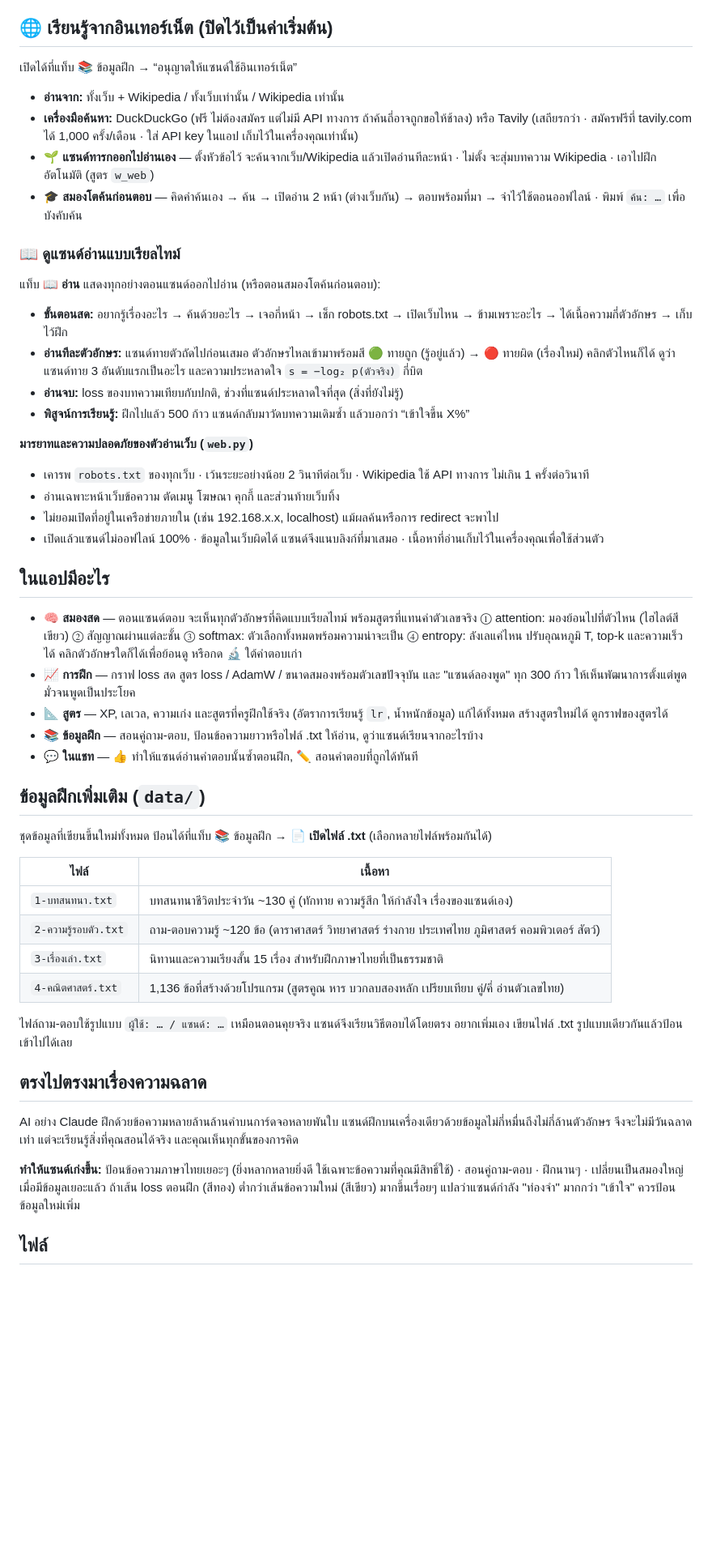
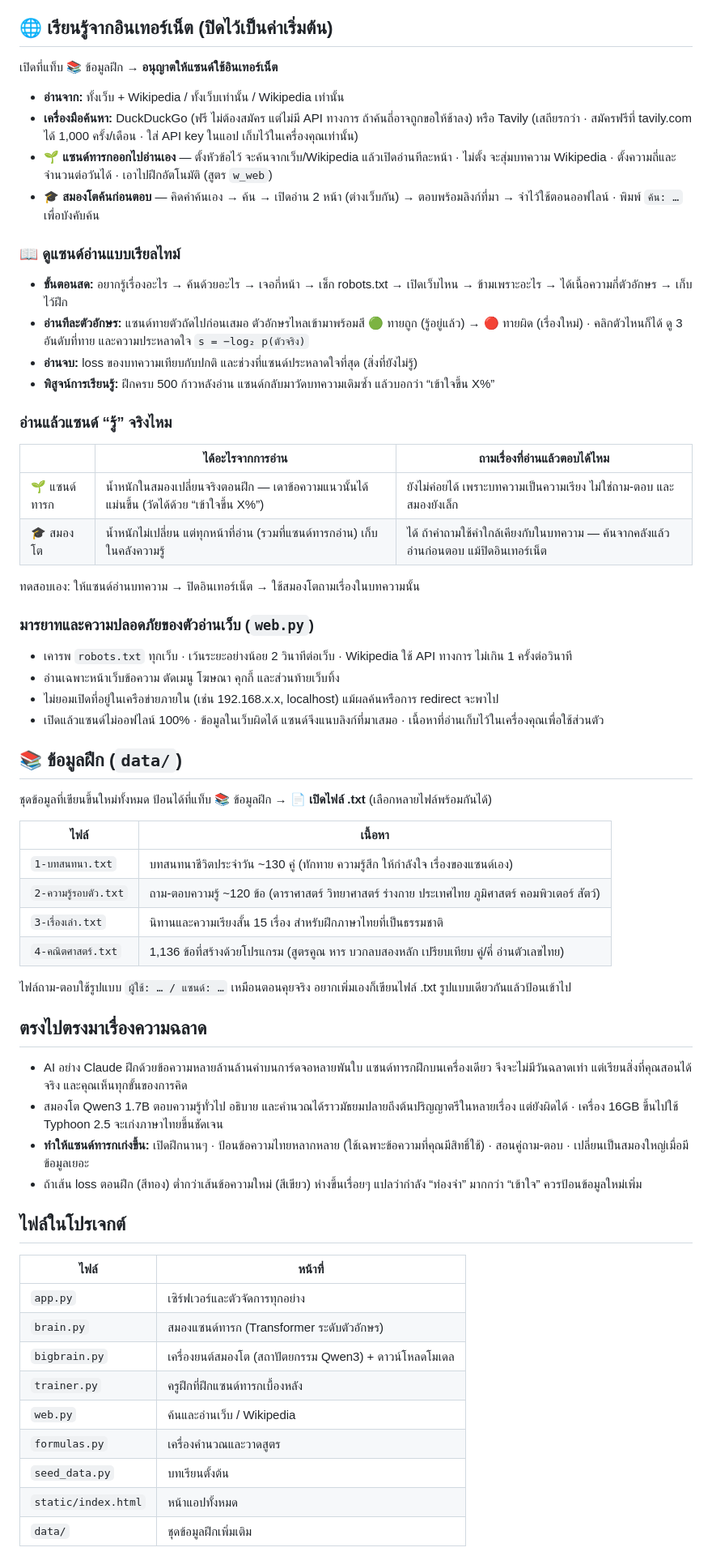
Before and after one commit to flukeOddsteam/sand, a Markdown page: README.md, the part around one of its changes. Shown at 81% size. GitHub-like rendering; blank space fills up the shorter version.

```diff
--- a/README.md
+++ b/README.md
@@ -60,40 +74,37 @@ p(ตัวถัดไป) = softmax(z / T)
 
 ## 🌐 เรียนรู้จากอินเทอร์เน็ต (ปิดไว้เป็นค่าเริ่มต้น)
 
-เปิดได้ที่แท็บ 📚 ข้อมูลฝึก → “อนุญาตให้แซนด์ใช้อินเทอร์เน็ต”
+เปิดที่แท็บ 📚 ข้อมูลฝึก → **อนุญาตให้แซนด์ใช้อินเทอร์เน็ต**
 
 - **อ่านจาก:** ทั้งเว็บ + Wikipedia / ทั้งเว็บเท่านั้น / Wikipedia เท่านั้น
-- **เครื่องมือค้นหา:** DuckDuckGo (ฟรี ไม่ต้องสมัคร แต่ไม่มี API ทางการ ถ้าค้นถี่อาจถูกขอให้ช้าลง)
-  หรือ Tavily (เสถียรกว่า · สมัครฟรีที่ tavily.com ได้ 1,000 ครั้ง/เดือน · ใส่ API key ในแอป เก็บไว้ในเครื่องคุณเท่านั้น)
-- **🌱 แซนด์ทารกออกไปอ่านเอง** — ตั้งหัวข้อไว้ จะค้นจากเว็บ/Wikipedia แล้วเปิดอ่านทีละหน้า · ไม่ตั้ง จะสุ่มบทความ Wikipedia · เอาไปฝึกอัตโนมัติ (สูตร `w_web`)
-- **🎓 สมองโตค้นก่อนตอบ** — คิดคำค้นเอง → ค้น → เปิดอ่าน 2 หน้า (ต่างเว็บกัน) → ตอบพร้อมที่มา → จำไว้ใช้ตอนออฟไลน์ · พิมพ์ `ค้น: …` เพื่อบังคับค้น
+- **เครื่องมือค้นหา:** DuckDuckGo (ฟรี ไม่ต้องสมัคร แต่ไม่มี API ทางการ ถ้าค้นถี่อาจถูกขอให้ช้าลง) หรือ Tavily (เสถียรกว่า · สมัครฟรีที่ tavily.com ได้ 1,000 ครั้ง/เดือน · ใส่ API key ในแอป เก็บไว้ในเครื่องคุณเท่านั้น)
+- **🌱 แซนด์ทารกออกไปอ่านเอง** — ตั้งหัวข้อไว้ จะค้นจากเว็บ/Wikipedia แล้วเปิดอ่านทีละหน้า · ไม่ตั้ง จะสุ่มบทความ Wikipedia · ตั้งความถี่และจำนวนต่อวันได้ · เอาไปฝึกอัตโนมัติ (สูตร `w_web`)
+- **🎓 สมองโตค้นก่อนตอบ** — คิดคำค้นเอง → ค้น → เปิดอ่าน 2 หน้า (ต่างเว็บกัน) → ตอบพร้อมลิงก์ที่มา → จำไว้ใช้ตอนออฟไลน์ · พิมพ์ `ค้น: …` เพื่อบังคับค้น
 
 ### 📖 ดูแซนด์อ่านแบบเรียลไทม์
 
-แท็บ **📖 อ่าน** แสดงทุกอย่างตอนแซนด์ออกไปอ่าน (หรือตอนสมองโตค้นก่อนตอบ):
 - **ขั้นตอนสด:** อยากรู้เรื่องอะไร → ค้นด้วยอะไร → เจอกี่หน้า → เช็ก robots.txt → เปิดเว็บไหน → ข้ามเพราะอะไร → ได้เนื้อความกี่ตัวอักษร → เก็บไว้ฝึก
-- **อ่านทีละตัวอักษร:** แซนด์ทายตัวถัดไปก่อนเสมอ ตัวอักษรไหลเข้ามาพร้อมสี 🟢 ทายถูก (รู้อยู่แล้ว) → 🔴 ทายผิด (เรื่องใหม่)
-  คลิกตัวไหนก็ได้ ดูว่าแซนด์ทาย 3 อันดับแรกเป็นอะไร และความประหลาดใจ `s = −log₂ p(ตัวจริง)` กี่บิต
-- **อ่านจบ:** loss ของบทความเทียบกับปกติ, ช่วงที่แซนด์ประหลาดใจที่สุด (สิ่งที่ยังไม่รู้)
-- **พิสูจน์การเรียนรู้:** ฝึกไปแล้ว 500 ก้าว แซนด์กลับมาวัดบทความเดิมซ้ำ แล้วบอกว่า “เข้าใจขึ้น X%”
+- **อ่านทีละตัวอักษร:** แซนด์ทายตัวถัดไปก่อนเสมอ ตัวอักษรไหลเข้ามาพร้อมสี 🟢 ทายถูก (รู้อยู่แล้ว) → 🔴 ทายผิด (เรื่องใหม่) · คลิกตัวไหนก็ได้ ดู 3 อันดับที่ทาย และความประหลาดใจ `s = −log₂ p(ตัวจริง)`
+- **อ่านจบ:** loss ของบทความเทียบกับปกติ และช่วงที่แซนด์ประหลาดใจที่สุด (สิ่งที่ยังไม่รู้)
+- **พิสูจน์การเรียนรู้:** ฝึกครบ 500 ก้าวหลังอ่าน แซนด์กลับมาวัดบทความเดิมซ้ำ แล้วบอกว่า “เข้าใจขึ้น X%”
 
-**มารยาทและความปลอดภัยของตัวอ่านเว็บ (`web.py`)**
-- เคารพ `robots.txt` ของทุกเว็บ · เว้นระยะอย่างน้อย 2 วินาทีต่อเว็บ · Wikipedia ใช้ API ทางการ ไม่เกิน 1 ครั้งต่อวินาที
+### อ่านแล้วแซนด์ “รู้” จริงไหม
+
+| | ได้อะไรจากการอ่าน | ถามเรื่องที่อ่านแล้วตอบได้ไหม |
+|---|---|---|
+| 🌱 แซนด์ทารก | น้ำหนักในสมองเปลี่ยนจริงตอนฝึก — เดาข้อความแนวนั้นได้แม่นขึ้น (วัดได้ด้วย “เข้าใจขึ้น X%”) | ยังไม่ค่อยได้ เพราะบทความเป็นความเรียง ไม่ใช่ถาม-ตอบ และสมองยังเล็ก |
+| 🎓 สมองโต | น้ำหนักไม่เปลี่ยน แต่ทุกหน้าที่อ่าน (รวมที่แซนด์ทารกอ่าน) เก็บในคลังความรู้ | ได้ ถ้าคำถามใช้คำใกล้เคียงกับในบทความ — ค้นจากคลังแล้วอ่านก่อนตอบ แม้ปิดอินเทอร์เน็ต |
+
+ทดสอบเอง: ให้แซนด์อ่านบทความ → ปิดอินเทอร์เน็ต → ใช้สมองโตถามเรื่องในบทความนั้น
+
+### มารยาทและความปลอดภัยของตัวอ่านเว็บ (`web.py`)
+
+- เคารพ `robots.txt` ทุกเว็บ · เว้นระยะอย่างน้อย 2 วินาทีต่อเว็บ · Wikipedia ใช้ API ทางการ ไม่เกิน 1 ครั้งต่อวินาที
 - อ่านเฉพาะหน้าเว็บข้อความ ตัดเมนู โฆษณา คุกกี้ และส่วนท้ายเว็บทิ้ง
 - ไม่ยอมเปิดที่อยู่ในเครือข่ายภายใน (เช่น 192.168.x.x, localhost) แม้ผลค้นหรือการ redirect จะพาไป
 - เปิดแล้วแซนด์ไม่ออฟไลน์ 100% · ข้อมูลในเว็บผิดได้ แซนด์จึงแนบลิงก์ที่มาเสมอ · เนื้อหาที่อ่านเก็บไว้ในเครื่องคุณเพื่อใช้ส่วนตัว
 
-## ในแอปมีอะไร
-
-- **🧠 สมองสด** — ตอนแซนด์ตอบ จะเห็นทุกตัวอักษรที่คิดแบบเรียลไทม์ พร้อมสูตรที่แทนค่าตัวเลขจริง
-  ① attention: มองย้อนไปที่ตัวไหน (ไฮไลต์สีเขียว) ② สัญญาณผ่านแต่ละชั้น ③ softmax: ตัวเลือกทั้งหมดพร้อมความน่าจะเป็น ④ entropy: ลังเลแค่ไหน
-  ปรับอุณหภูมิ T, top-k และความเร็วได้ คลิกตัวอักษรใดก็ได้เพื่อย้อนดู หรือกด 🔬 ใต้คำตอบเก่า
-- **📈 การฝึก** — กราฟ loss สด สูตร loss / AdamW / ขนาดสมองพร้อมตัวเลขปัจจุบัน และ "แซนด์ลองพูด" ทุก 300 ก้าว ให้เห็นพัฒนาการตั้งแต่พูดมั่วจนพูดเป็นประโยค
-- **📐 สูตร** — XP, เลเวล, ความเก่ง และสูตรที่ครูฝึกใช้จริง (อัตราการเรียนรู้ `lr`, น้ำหนักข้อมูล) แก้ได้ทั้งหมด สร้างสูตรใหม่ได้ ดูกราฟของสูตรได้
-- **📚 ข้อมูลฝึก** — สอนคู่ถาม-ตอบ, ป้อนข้อความยาวหรือไฟล์ .txt ให้อ่าน, ดูว่าแซนด์เรียนจากอะไรบ้าง
-- **💬 ในแชท** — 👍 ทำให้แซนด์อ่านคำตอบนั้นซ้ำตอนฝึก, ✏️ สอนคำตอบที่ถูกได้ทันที
-
-## ข้อมูลฝึกเพิ่มเติม (`data/`)
+## 📚 ข้อมูลฝึก (`data/`)
 
 ชุดข้อมูลที่เขียนขึ้นใหม่ทั้งหมด ป้อนได้ที่แท็บ 📚 ข้อมูลฝึก → **📄 เปิดไฟล์ .txt** (เลือกหลายไฟล์พร้อมกันได้)
 
@@ -104,16 +115,26 @@ p(ตัวถัดไป) = softmax(z / T)
 | `3-เรื่องเล่า.txt` | นิทานและความเรียงสั้น 15 เรื่อง สำหรับฝึกภาษาไทยที่เป็นธรรมชาติ |
 | `4-คณิตศาสตร์.txt` | 1,136 ข้อที่สร้างด้วยโปรแกรม (สูตรคูณ หาร บวกลบสองหลัก เปรียบเทียบ คู่/คี่ อ่านตัวเลขไทย) |
 
-ไฟล์ถาม-ตอบใช้รูปแบบ `ผู้ใช้: … / แซนด์: …` เหมือนตอนคุยจริง แซนด์จึงเรียนวิธีตอบได้โดยตรง
-อยากเพิ่มเอง เขียนไฟล์ .txt รูปแบบเดียวกันแล้วป้อนเข้าไปได้เลย
+ไฟล์ถาม-ตอบใช้รูปแบบ `ผู้ใช้: … / แซนด์: …` เหมือนตอนคุยจริง อยากเพิ่มเองก็เขียนไฟล์ .txt รูปแบบเดียวกันแล้วป้อนเข้าไป
 
 ## ตรงไปตรงมาเรื่องความฉลาด
 
-AI อย่าง Claude ฝึกด้วยข้อความหลายล้านล้านคำบนการ์ดจอหลายพันใบ แซนด์ฝึกบนเครื่องเดียวด้วยข้อมูลไม่กี่หมื่นถึงไม่กี่ล้านตัวอักษร
-จึงจะไม่มีวันฉลาดเท่า แต่จะเรียนรู้สิ่งที่คุณสอนได้จริง และคุณเห็นทุกขั้นของการคิด
+- AI อย่าง Claude ฝึกด้วยข้อความหลายล้านล้านคำบนการ์ดจอหลายพันใบ แซนด์ทารกฝึกบนเครื่องเดียว จึงจะไม่มีวันฉลาดเท่า แต่เรียนสิ่งที่คุณสอนได้จริง และคุณเห็นทุกขั้นของการคิด
+- สมองโต Qwen3 1.7B ตอบความรู้ทั่วไป อธิบาย และคำนวณได้ราวมัธยมปลายถึงต้นปริญญาตรีในหลายเรื่อง แต่ยังผิดได้ · เครื่อง 16GB ขึ้นไปใช้ Typhoon 2.5 จะเก่งภาษาไทยขึ้นชัดเจน
+- **ทำให้แซนด์ทารกเก่งขึ้น:** เปิดฝึกนานๆ · ป้อนข้อความไทยหลากหลาย (ใช้เฉพาะข้อความที่คุณมีสิทธิ์ใช้) · สอนคู่ถาม-ตอบ · เปลี่ยนเป็นสมองใหญ่เมื่อมีข้อมูลเยอะ
+- ถ้าเส้น loss ตอนฝึก (สีทอง) ต่ำกว่าเส้นข้อความใหม่ (สีเขียว) ห่างขึ้นเรื่อยๆ แปลว่ากำลัง “ท่องจำ” มากกว่า “เข้าใจ” ควรป้อนข้อมูลใหม่เพิ่ม
 
-**ทำให้แซนด์เก่งขึ้น:** ป้อนข้อความภาษาไทยเยอะๆ (ยิ่งหลากหลายยิ่งดี ใช้เฉพาะข้อความที่คุณมีสิทธิ์ใช้) · สอนคู่ถาม-ตอบ · ฝึกนานๆ · เปลี่ยนเป็นสมองใหญ่เมื่อมีข้อมูลเยอะแล้ว
-ถ้าเส้น loss ตอนฝึก (สีทอง) ต่ำกว่าเส้นข้อความใหม่ (สีเขียว) มากขึ้นเรื่อยๆ แปลว่าแซนด์กำลัง "ท่องจำ" มากกว่า "เข้าใจ" ควรป้อนข้อมูลใหม่เพิ่ม
+## ไฟล์ในโปรเจกต์
 
-## ไฟล์
+| ไฟล์ | หน้าที่ |
+|---|---|
+| `app.py` | เซิร์ฟเวอร์และตัวจัดการทุกอย่าง |
+| `brain.py` | สมองแซนด์ทารก (Transformer ระดับตัวอักษร) |
+| `bigbrain.py` | เครื่องยนต์สมองโต (สถาปัตยกรรม Qwen3) + ดาวน์โหลดโมเดล |
+| `trainer.py` | ครูฝึกที่ฝึกแซนด์ทารกเบื้องหลัง |
+| `web.py` | ค้นและอ่านเว็บ / Wikipedia |
+| `formulas.py` | เครื่องคำนวณและวาดสูตร |
+| `seed_data.py` | บทเรียนตั้งต้น |
+| `static/index.html` | หน้าแอปทั้งหมด |
+| `data/` | ชุดข้อมูลฝึกเพิ่มเติม |
 
```
Also changed, not shown: other parts of README.md (+45 -31 lines).
